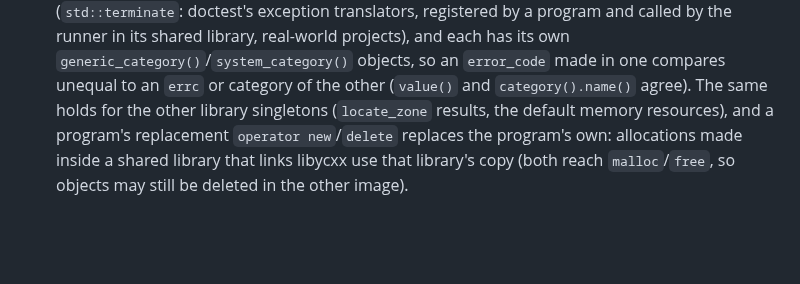
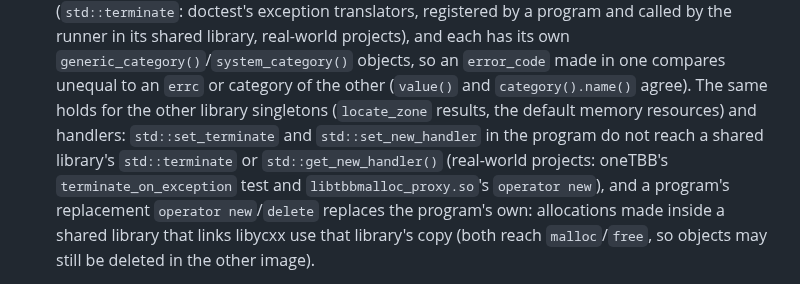
Before and after one commit to yrashk/libycxx, a Markdown page: STATUS.md, the part around the change. Rendered like a GitHub page; blank space fills up the shorter version.

Commit message:
STATUS: terminate and new handlers are per image too
Found by oneTBB's tests (tools/realworld): std::set_terminate and std::set_new_handler in a
program do not reach a libycxx shared library's std::terminate or std::get_new_handler().

Co-Authored-By: Claude Opus 5.5 <noreply@anthropic.com>

```diff
--- a/STATUS.md
+++ b/STATUS.md
@@ -658,7 +658,9 @@ compilers; `visit_format_arg.pass.cpp` needs `EOF` from `constexpr_char_traits.h
   own `generic_category()`/`system_category()` objects, so an `error_code` made in one compares
   unequal to an `errc` or category of the other (`value()` and `category().name()` agree).
   The same holds for the other library singletons (`locate_zone` results, the default memory
-  resources), and a program's replacement `operator new`/`delete` replaces the program's own:
+  resources) and handlers: `std::set_terminate` and `std::set_new_handler` in the program do not
+  reach a shared library's `std::terminate` or `std::get_new_handler()` (real-world projects:
+  oneTBB's `terminate_on_exception` test and `libtbbmalloc_proxy.so`'s `operator new`), and a program's replacement `operator new`/`delete` replaces the program's own:
   allocations made inside a shared library that links libycxx use that library's copy (both reach
   `malloc`/`free`, so objects may still be deleted in the other image).
 - C library wrappers: `std::free_sized`/`free_aligned_sized` call `free` (glibc 2.39 has neither);
```
